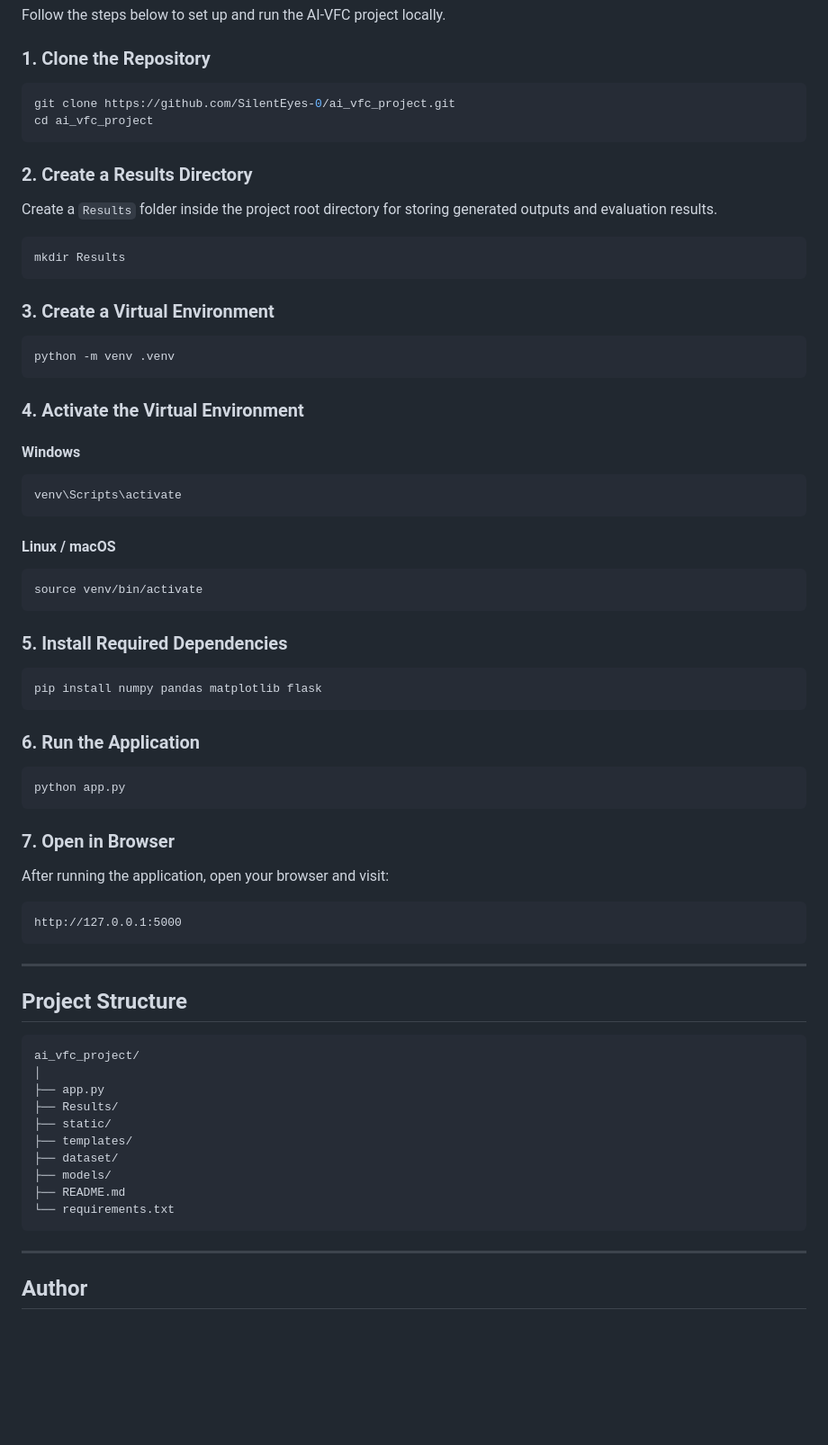
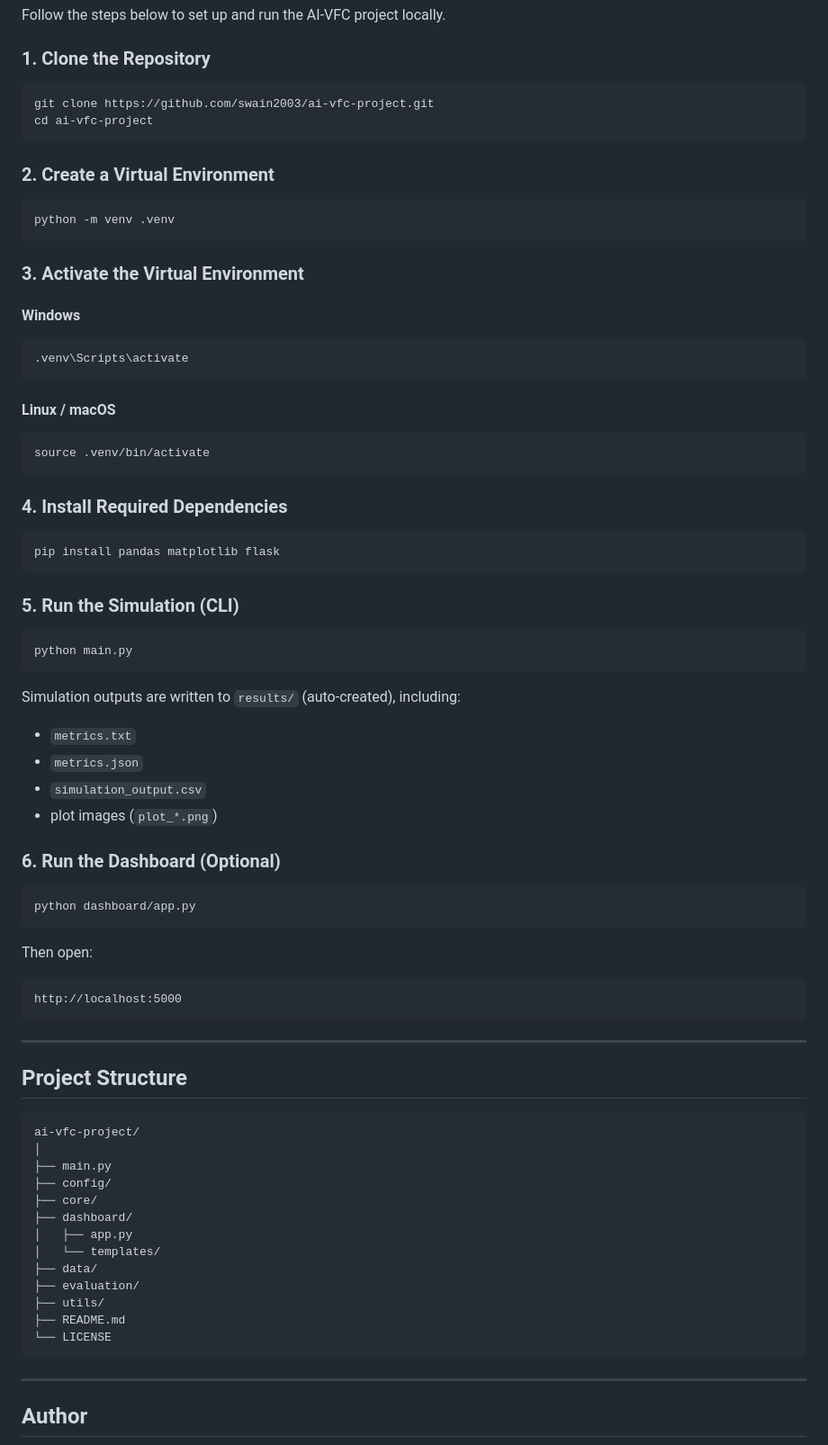
Before and after one commit to swain2003/ai-vfc-project, a Markdown page: README.md, the part around the change. Shown at 90% size. Drawn GitHub-style; blank space fills up the shorter version.

Commit message:
docs: fix README run instructions and project structure
Agent-Logs-Url: https://github.com/swain2003/ai-vfc-project/sessions/9f5341b9-400b-42d9-9af2-70c9553a1e99

Co-authored-by: swain2003 <191466414+swain2003@users.noreply.github.com>

````diff
--- a/README.md
+++ b/README.md
@@ -197,56 +197,59 @@ Follow the steps below to set up and run the AI-VFC project locally.
 ### 1. Clone the Repository
 
 ```bash
-git clone https://github.com/SilentEyes-0/ai_vfc_project.git
-cd ai_vfc_project
+git clone https://github.com/swain2003/ai-vfc-project.git
+cd ai-vfc-project
 ```
 
-### 2. Create a Results Directory
-
-Create a `Results` folder inside the project root directory for storing generated outputs and evaluation results.
-
-```bash
-mkdir Results
-```
-
-### 3. Create a Virtual Environment
+### 2. Create a Virtual Environment
 
 ```bash
 python -m venv .venv
 ```
 
-### 4. Activate the Virtual Environment
+### 3. Activate the Virtual Environment
 
 #### Windows
 
 ```bash
-venv\Scripts\activate
+.venv\Scripts\activate
 ```
 
 #### Linux / macOS
 
 ```bash
-source venv/bin/activate
+source .venv/bin/activate
 ```
 
-### 5. Install Required Dependencies
+### 4. Install Required Dependencies
 
 ```bash
-pip install numpy pandas matplotlib flask
+pip install pandas matplotlib flask
 ```
 
-### 6. Run the Application
+### 5. Run the Simulation (CLI)
 
 ```bash
-python app.py
+python main.py
 ```
 
-### 7. Open in Browser
+Simulation outputs are written to `results/` (auto-created), including:
 
-After running the application, open your browser and visit:
+- `metrics.txt`
+- `metrics.json`
+- `simulation_output.csv`
+- plot images (`plot_*.png`)
+
+### 6. Run the Dashboard (Optional)
+
+```bash
+python dashboard/app.py
+```
+
+Then open:
 
 ```text
-http://127.0.0.1:5000
+http://localhost:5000
 ```
 
 ---
@@ -254,16 +257,19 @@ http://127.0.0.1:5000
 ## Project Structure
 
 ```text
-ai_vfc_project/
+ai-vfc-project/
 │
-├── app.py
-├── Results/
-├── static/
-├── templates/
-├── dataset/
-├── models/
+├── main.py
+├── config/
+├── core/
+├── dashboard/
+│   ├── app.py
+│   └── templates/
+├── data/
+├── evaluation/
+├── utils/
 ├── README.md
-└── requirements.txt
+└── LICENSE
 ```
 
 ---
````
